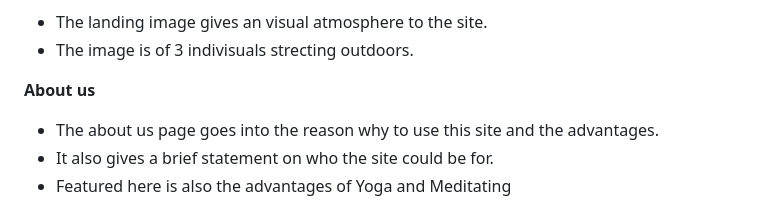
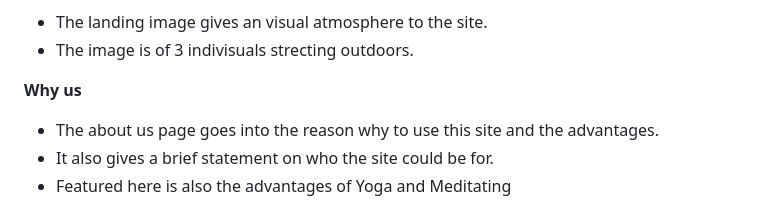
Before and after one commit to Zoliswaa/Tranquil-Life, a Markdown page: README.md, the part around the change printed below. Drawn GitHub-style.

```diff
--- a/README.md
+++ b/README.md
@@ -32,7 +32,7 @@ _navigation bar_
 - The landing image gives an visual atmosphere to the site.
 - The image is of 3 indivisuals strecting outdoors.
 
- **About us**
+ **Why us**
 
  - The about us page goes into the reason why to use this site and the advantages.
  - It also gives a brief statement on who the site could be for.
```
Also changed, not shown: other parts of README.md (+2 -0 lines).
